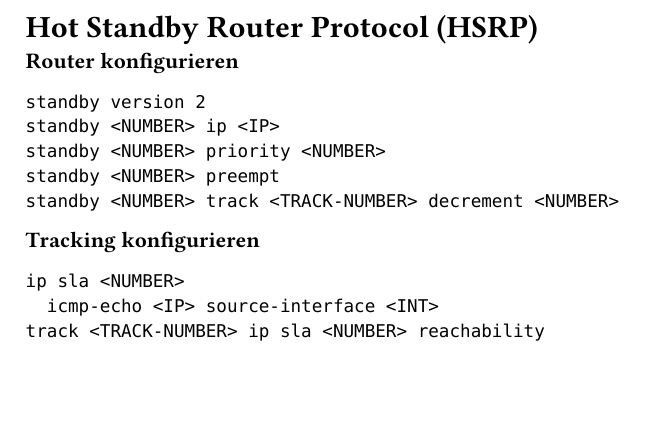
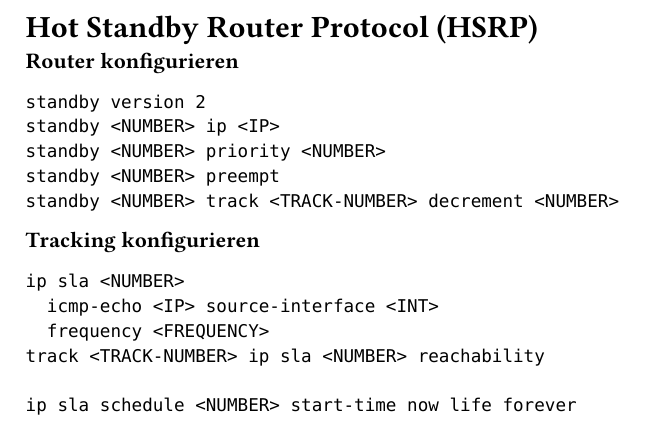
Before and after one commit to MrSom3body/NWT-Befehlsreferenz, a Typst document (08_hsrp.typ): part of the page, cut so that both start at the same text, the shorter picture padded with empty space. Compiled offline with Typst 0.15.

Commit message:
Hinzufügen von IP SLA

````diff
--- a/08_hsrp.typ
+++ b/08_hsrp.typ
@@ -13,5 +13,8 @@ standby <NUMBER> track <TRACK-NUMBER> decrement <NUMBER>
 ```
 ip sla <NUMBER>
   icmp-echo <IP> source-interface <INT>
+  frequency <FREQUENCY>
 track <TRACK-NUMBER> ip sla <NUMBER> reachability
+
+ip sla schedule <NUMBER> start-time now life forever
 ```
````
